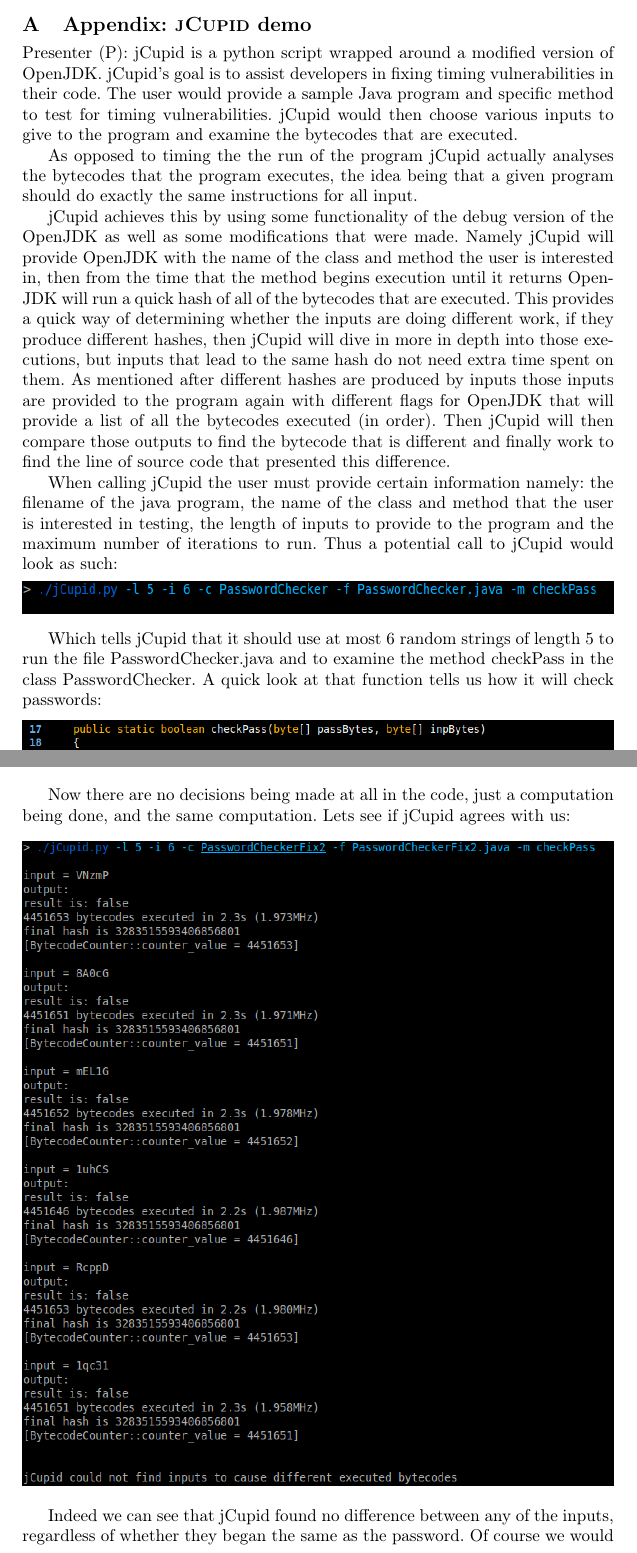
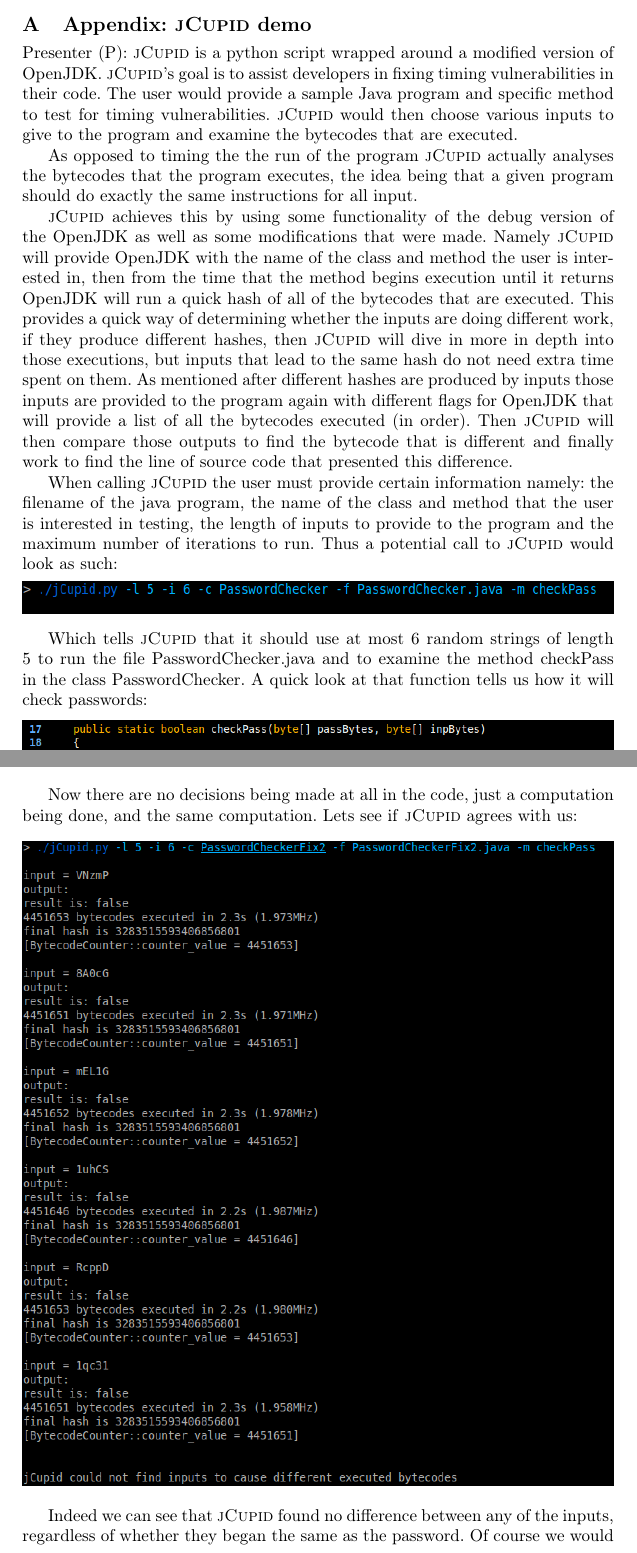
Before and after one commit to cuplv/jCupid, a LaTeX thesis (paper/main.tex, which reads paper/appendix.tex): two parts of pages 9 and 12 of 15, joined at a grey line, cut so that both start at the same text. Compiled offline with pdfLaTeX.

Commit message:
s/jCupid/\jcupid

```diff
--- a/paper/appendix.tex
+++ b/paper/appendix.tex
@@ -2,35 +2,35 @@
 
 \section{Appendix: \jcupid demo}
 
-Presenter (P): jCupid is a python script wrapped around a modified version of OpenJDK. jCupid's goal
+Presenter (P): \jcupid is a python script wrapped around a modified version of OpenJDK. \jcupid's goal
 is to assist developers in fixing timing vulnerabilities in their code. The user would provide a sample
-Java program and specific method to test for timing vulnerabilities. jCupid would then choose various
+Java program and specific method to test for timing vulnerabilities. \jcupid would then choose various
 inputs to give to the program and examine the bytecodes that are executed.
 
-As opposed to timing the the run of the program jCupid actually analyses the bytecodes that the program
+As opposed to timing the the run of the program \jcupid actually analyses the bytecodes that the program
 executes, the idea being that a given program should do exactly the same instructions for all input.
 
-jCupid achieves this by using some functionality of the debug version of the OpenJDK as well as some
-modifications that were made. Namely jCupid will provide OpenJDK with the name of the class and method
+\jcupid achieves this by using some functionality of the debug version of the OpenJDK as well as some
+modifications that were made. Namely \jcupid will provide OpenJDK with the name of the class and method
 the user is interested in, then from the time that the method begins execution until it returns OpenJDK
 will run a quick hash of all of the bytecodes that are executed. This provides a quick way of determining
-whether the inputs are doing different work, if they produce different hashes, then jCupid will dive
+whether the inputs are doing different work, if they produce different hashes, then \jcupid will dive
 in more in depth into those executions, but inputs that lead to the same hash do not need extra time
 spent on them. As mentioned after different hashes are produced by inputs those inputs are provided
 to the program again with different flags for OpenJDK that will provide a list of all the bytecodes
-executed (in order). Then jCupid will then compare those outputs to find the bytecode that is different
+executed (in order). Then \jcupid will then compare those outputs to find the bytecode that is different
 and finally work to find the line of source code that presented this difference.
 
-When calling jCupid the user must provide certain information namely: the filename of the java program,
+When calling \jcupid the user must provide certain information namely: the filename of the java program,
 the name of the class and method that the user is interested in testing, the length of inputs to provide
-to the program and the maximum number of iterations to run. Thus a potential call to jCupid would look
+to the program and the maximum number of iterations to run. Thus a potential call to \jcupid would look
 as such:
 
 \begin{center}
   \includegraphics[width=\linewidth]{jCupidCall}
 \end{center}
 
-Which tells jCupid that it should use at most 6 random strings of length 5 to run the file PasswordChecker.java
+Which tells \jcupid that it should use at most 6 random strings of length 5 to run the file PasswordChecker.java
 and to examine the method checkPass in the class PasswordChecker. A quick look at that function tells us how
 it will check passwords:
 
@@ -85,13 +85,13 @@
 \end{center}
 
 Now there are no decisions being made at all in the code, just a computation being done, and the same
-computation. Lets see if jCupid agrees with us:
+computation. Lets see if \jcupid agrees with us:
 
 \begin{center}
   \includegraphics[width=\linewidth]{jCupidRun3}
 \end{center}
 
-Indeed we can see that jCupid found no difference between any of the inputs, regardless of whether they
+Indeed we can see that \jcupid found no difference between any of the inputs, regardless of whether they
 began the same as the password. Of course we would want to run significantly more trials on numerous
 length inputs in order to be more confident, but we can see that we have fixed our problem of matching
 letters causing different instructions to be executed. Even though the first solution we had seemed like
```
Also changed, not shown: paper/evaluation.tex (+4 -4 lines), paper/jcupid.tex (+3 -3 lines), paper/appendix.tex (22 more changed lines).
